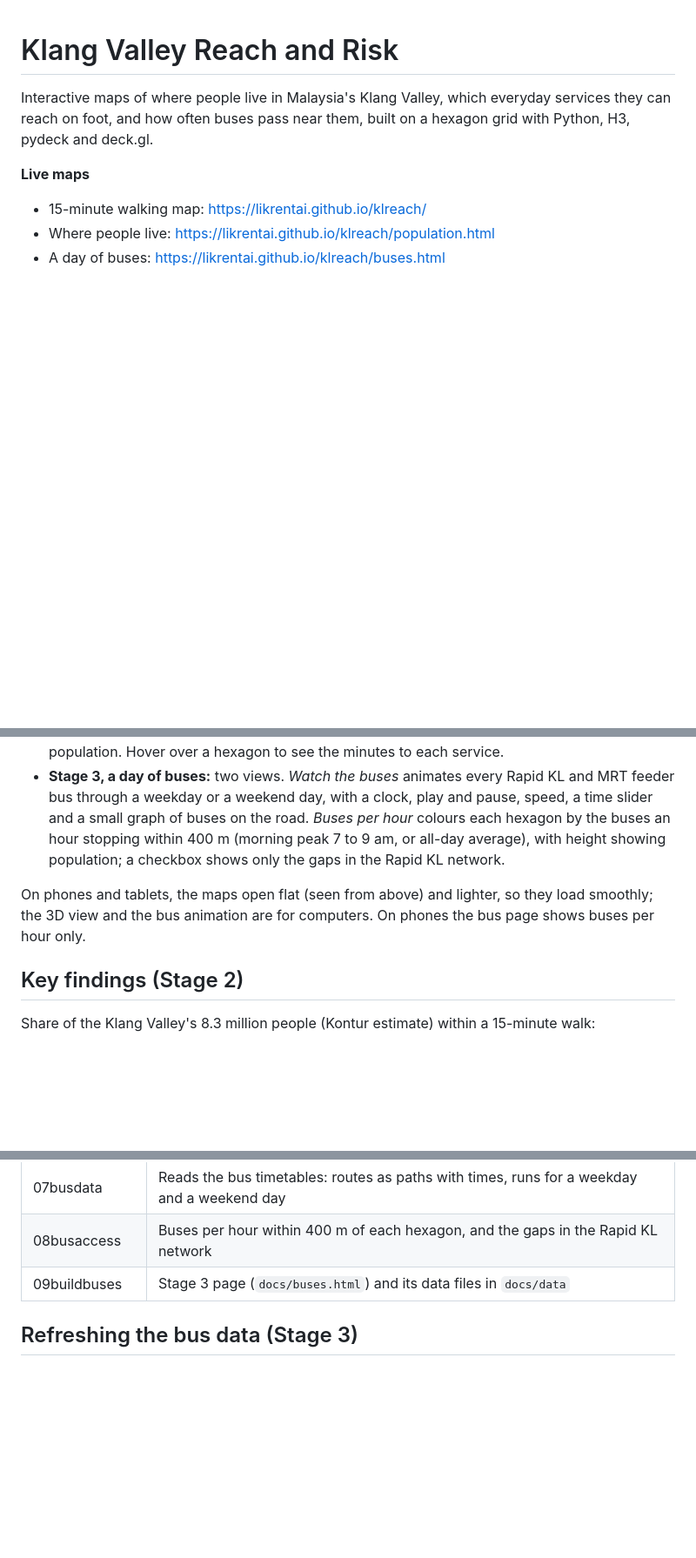
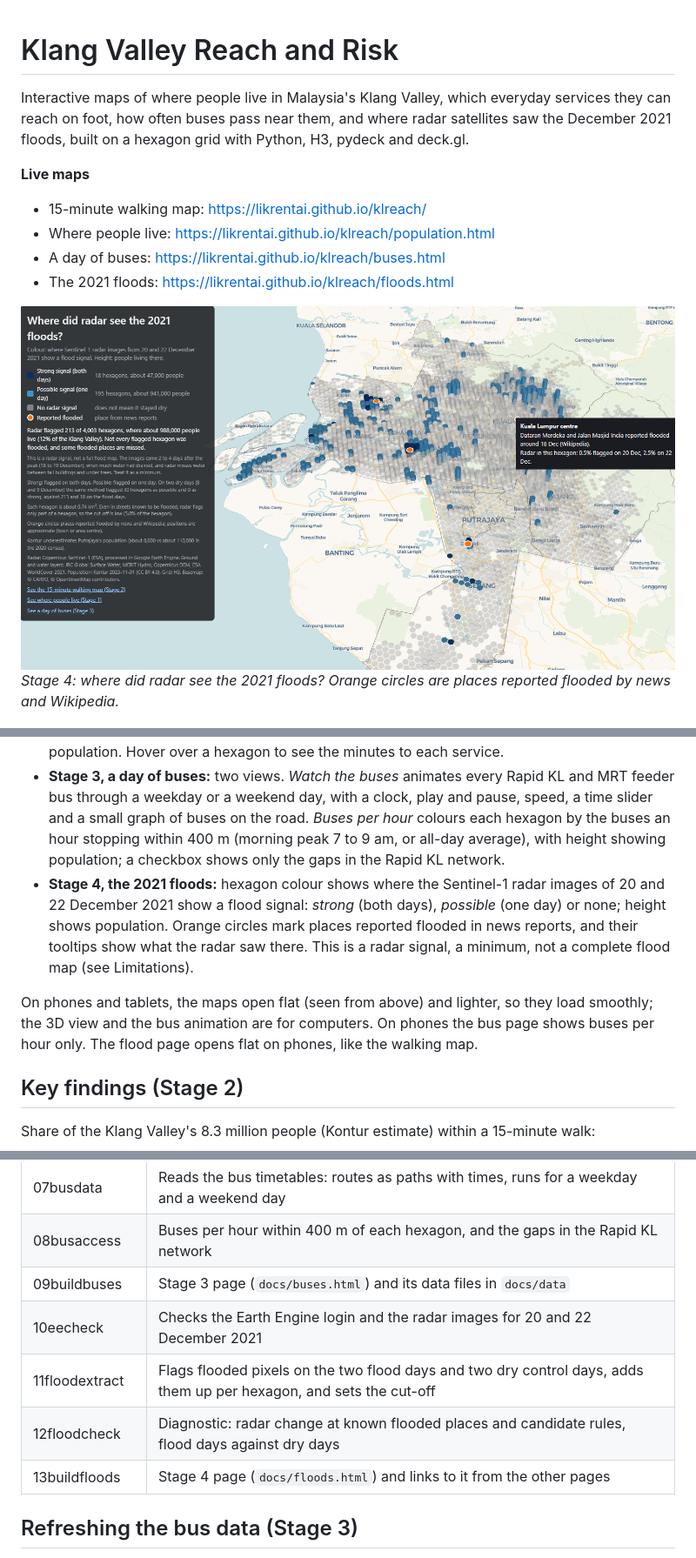
Before and after one commit to likrentai/klreach, a Markdown page: README.md, 3 parts joined by grey strips. Shown at 87% size. GitHub-like rendering; blank space fills up the shorter version.

```diff
--- a/README.md
+++ b/README.md
@@ -1,12 +1,16 @@
 # Klang Valley Reach and Risk
 
-Interactive maps of where people live in Malaysia's Klang Valley, which everyday services they can reach on foot, and how often buses pass near them, built on a hexagon grid with Python, H3, pydeck and deck.gl.
+Interactive maps of where people live in Malaysia's Klang Valley, which everyday services they can reach on foot, how often buses pass near them, and where radar satellites saw the December 2021 floods, built on a hexagon grid with Python, H3, pydeck and deck.gl.
 
 **Live maps**
 
 - 15-minute walking map: https://likrentai.github.io/klreach/
 - Where people live: https://likrentai.github.io/klreach/population.html
 - A day of buses: https://likrentai.github.io/klreach/buses.html
+- The 2021 floods: https://likrentai.github.io/klreach/floods.html
+
+![Stage 4, the 2021 floods: dark blue hexagons where radar shows a strong flood signal on both days, lighter blue where it shows a possible signal on one day, grey where it shows none, with orange circles on places reported flooded and the tooltip for Kuala Lumpur centre](docs/images/stage4_floods.png)
+*Stage 4: where did radar see the 2021 floods? Orange circles are places reported flooded by news and Wikipedia.*
 
 ![Stage 3, a day of buses: Rapid KL buses in amber and MRT feeder buses in cyan moving along their routes on a dark map of the Klang Valley, with a clock and the number of buses on the road](docs/images/stage3_buses.png)
 *Stage 3: every Rapid KL and MRT feeder bus through a weekday, from the published timetables.*
@@ -24,8 +28,9 @@ The Klang Valley (Kuala Lumpur, Putrajaya and the Selangor districts of Petaling
 - **Stage 1, where people live:** column height and colour show the number of people in each hexagon.
 - **Stage 2, the 15-minute walk:** for every hexagon, the walking time along real streets and footpaths to the nearest clinic or hospital, school, park or playground, grocery and rail station. The colour shows how many of these five are within a 15-minute walk; the height still shows population. Hover over a hexagon to see the minutes to each service.
 - **Stage 3, a day of buses:** two views. *Watch the buses* animates every Rapid KL and MRT feeder bus through a weekday or a weekend day, with a clock, play and pause, speed, a time slider and a small graph of buses on the road. *Buses per hour* colours each hexagon by the buses an hour stopping within 400 m (morning peak 7 to 9 am, or all-day average), with height showing population; a checkbox shows only the gaps in the Rapid KL network.
+- **Stage 4, the 2021 floods:** hexagon colour shows where the Sentinel-1 radar images of 20 and 22 December 2021 show a flood signal: *strong* (both days), *possible* (one day) or none; height shows population. Orange circles mark places reported flooded in news reports, and their tooltips show what the radar saw there. This is a radar signal, a minimum, not a complete flood map (see Limitations).
 
-On phones and tablets, the maps open flat (seen from above) and lighter, so they load smoothly; the 3D view and the bus animation are for computers. On phones the bus page shows buses per hour only.
+On phones and tablets, the maps open flat (seen from above) and lighter, so they load smoothly; the 3D view and the bus animation are for computers. On phones the bus page shows buses per hour only. The flood page opens flat on phones, like the walking map.
 
 ## Key findings (Stage 2)
 
@@ -103,6 +127,10 @@ Share of people by buses an hour stopping within 400 m, weekday morning peak (7
 | 07busdata | Reads the bus timetables: routes as paths with times, runs for a weekday and a weekend day |
 | 08busaccess | Buses per hour within 400 m of each hexagon, and the gaps in the Rapid KL network |
 | 09buildbuses | Stage 3 page (`docs/buses.html`) and its data files in `docs/data` |
+| 10eecheck | Checks the Earth Engine login and the radar images for 20 and 22 December 2021 |
+| 11floodextract | Flags flooded pixels on the two flood days and two dry control days, adds them up per hexagon, and sets the cut-off |
+| 12floodcheck | Diagnostic: radar change at known flooded places and candidate rules, flood days against dry days |
+| 13buildfloods | Stage 4 page (`docs/floods.html`) and links to it from the other pages |
 
 ## Refreshing the bus data (Stage 3)
 
```
Also changed, not shown: other parts of README.md (+20 -2 lines).
